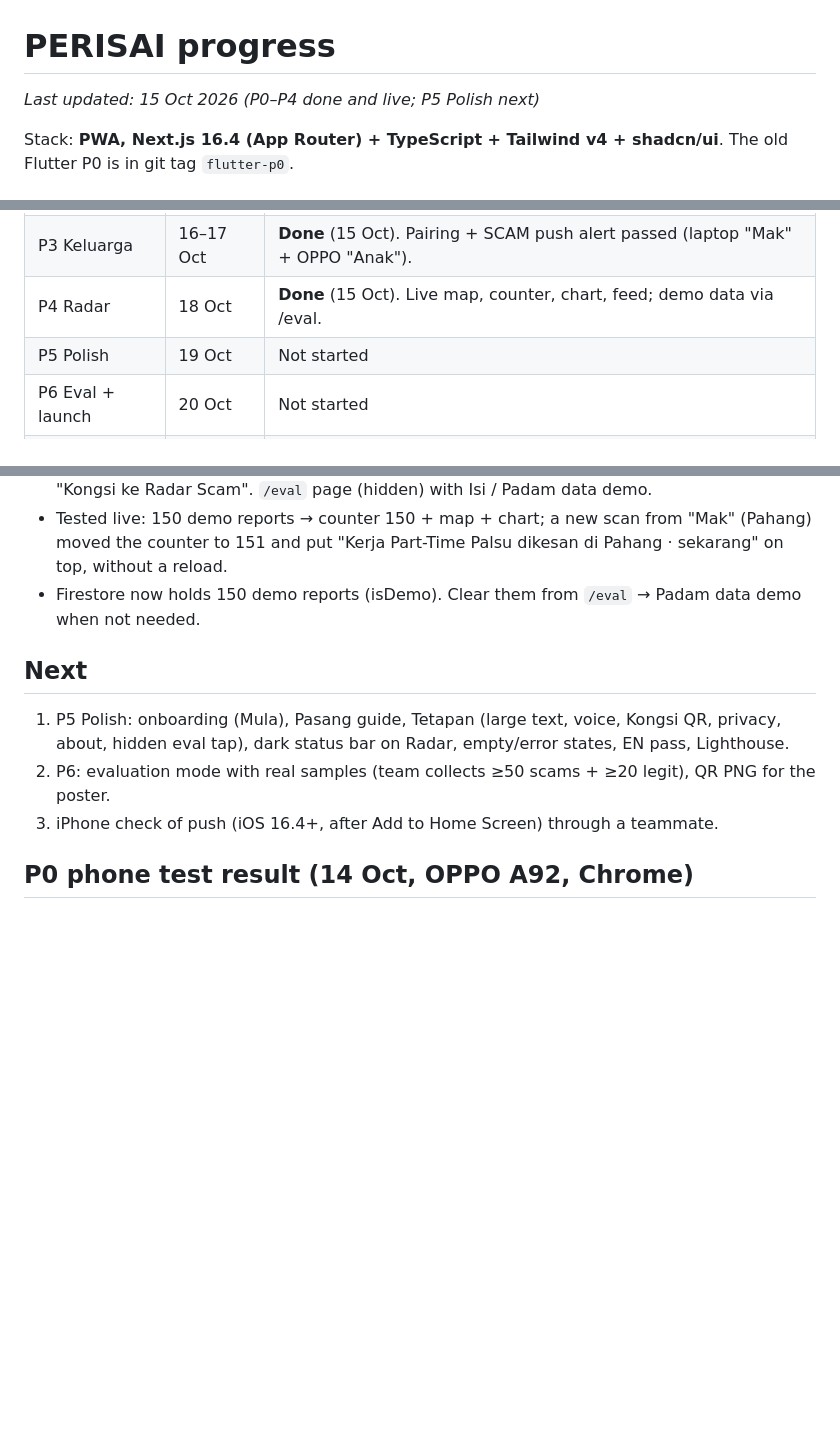
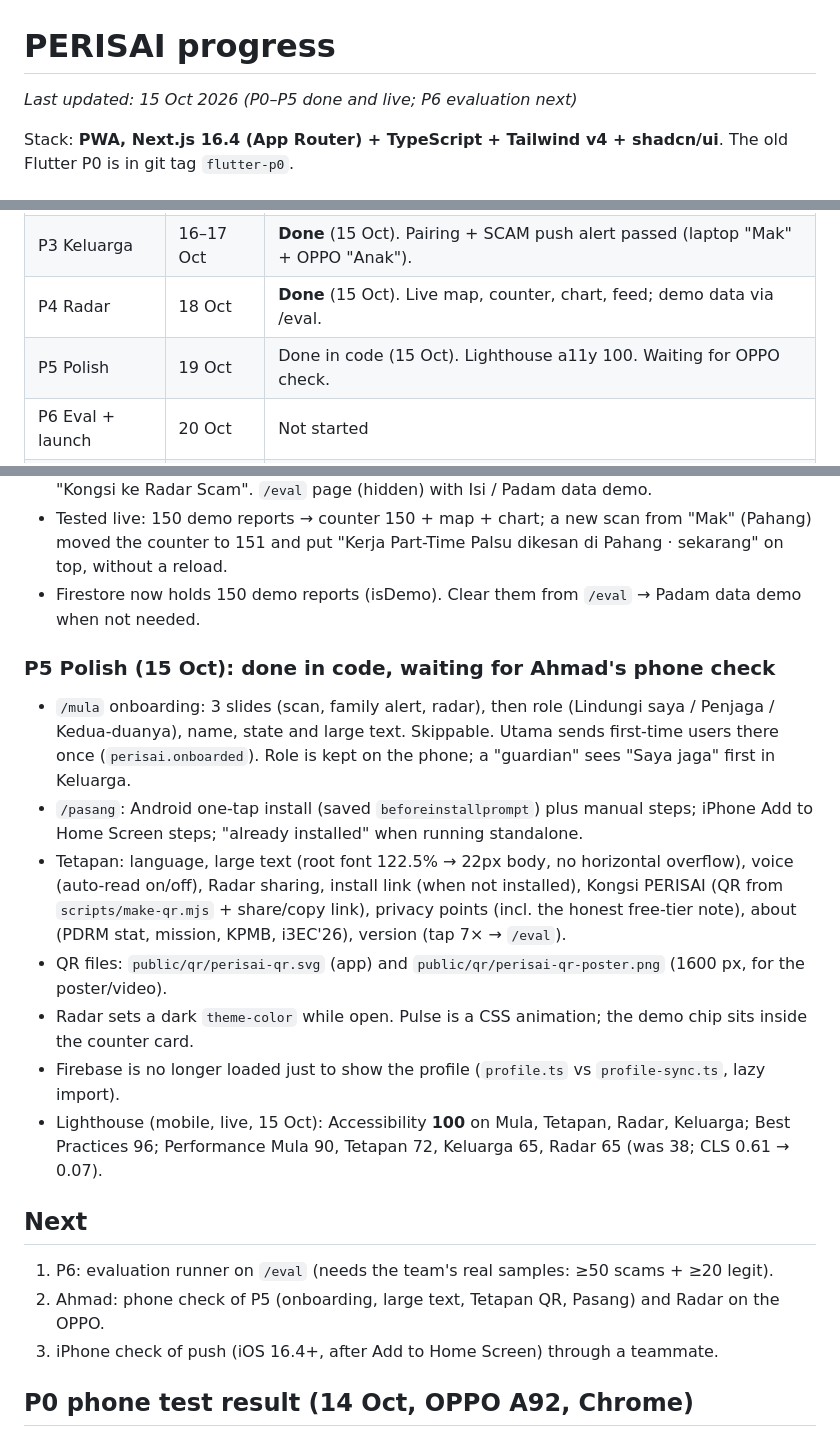
Before and after one commit to adibsyahid/perisai, a Markdown page: PROGRESS.md, 3 parts joined by grey strips. Rendered like a GitHub page; blank space fills up the shorter version.

Commit message:
P5: record polish, Lighthouse results and next steps in PROGRESS.md
Co-Authored-By: Claude Opus 5.5 <noreply@anthropic.com>

```diff
--- a/PROGRESS.md
+++ b/PROGRESS.md
@@ -1,6 +1,6 @@
 # PERISAI progress
 
-_Last updated: 15 Oct 2026 (P0–P4 done and live; P5 Polish next)_
+_Last updated: 15 Oct 2026 (P0–P5 done and live; P6 evaluation next)_
 
 Stack: **PWA, Next.js 16.4 (App Router) + TypeScript + Tailwind v4 + shadcn/ui**. The old Flutter P0 is in git tag `flutter-p0`.
 
@@ -12,7 +12,7 @@ Stack: **PWA, Next.js 16.4 (App Router) + TypeScript + Tailwind v4 + shadcn/ui**
 | P2 Share + paste | 16 Oct | **Done** (15 Oct). WhatsApp text: Copy → Tampal & Imbas. |
 | P3 Keluarga | 16–17 Oct | **Done** (15 Oct). Pairing + SCAM push alert passed (laptop "Mak" + OPPO "Anak"). |
 | P4 Radar | 18 Oct | **Done** (15 Oct). Live map, counter, chart, feed; demo data via /eval. |
-| P5 Polish | 19 Oct | Not started |
+| P5 Polish | 19 Oct | Done in code (15 Oct). Lighthouse a11y 100. Waiting for OPPO check. |
 | P6 Eval + launch | 20 Oct | Not started |
 | Video + poster | 20–22 Oct | Submit by 22 Oct (hard deadline 23 Oct) |
 
@@ -161,10 +161,25 @@ so the WhatsApp demo uses Copy → **Tampal & Imbas**. Share to PERISAI still wo
   to 151 and put "Kerja Part-Time Palsu dikesan di Pahang · sekarang" on top, without a reload.
 - Firestore now holds 150 demo reports (isDemo). Clear them from `/eval` → Padam data demo when not needed.
 
+### P5 Polish (15 Oct): done in code, waiting for Ahmad's phone check
+- `/mula` onboarding: 3 slides (scan, family alert, radar), then role (Lindungi saya / Penjaga / Kedua-duanya),
+  name, state and large text. Skippable. Utama sends first-time users there once (`perisai.onboarded`).
+  Role is kept on the phone; a "guardian" sees "Saya jaga" first in Keluarga.
+- `/pasang`: Android one-tap install (saved `beforeinstallprompt`) plus manual steps; iPhone Add to Home Screen
+  steps; "already installed" when running standalone.
+- Tetapan: language, large text (root font 122.5% → 22px body, no horizontal overflow), voice (auto-read on/off),
+  Radar sharing, install link (when not installed), Kongsi PERISAI (QR from `scripts/make-qr.mjs` +
+  share/copy link), privacy points (incl. the honest free-tier note), about (PDRM stat, mission, KPMB, i3EC'26),
+  version (tap 7× → `/eval`).
+- QR files: `public/qr/perisai-qr.svg` (app) and `public/qr/perisai-qr-poster.png` (1600 px, for the poster/video).
+- Radar sets a dark `theme-color` while open. Pulse is a CSS animation; the demo chip sits inside the counter card.
+- Firebase is no longer loaded just to show the profile (`profile.ts` vs `profile-sync.ts`, lazy import).
+- Lighthouse (mobile, live, 15 Oct): Accessibility **100** on Mula, Tetapan, Radar, Keluarga; Best Practices 96;
+  Performance Mula 90, Tetapan 72, Keluarga 65, Radar 65 (was 38; CLS 0.61 → 0.07).
+
 ## Next
-1. P5 Polish: onboarding (Mula), Pasang guide, Tetapan (large text, voice, Kongsi QR, privacy, about,
-   hidden eval tap), dark status bar on Radar, empty/error states, EN pass, Lighthouse.
-2. P6: evaluation mode with real samples (team collects ≥50 scams + ≥20 legit), QR PNG for the poster.
+1. P6: evaluation runner on `/eval` (needs the team's real samples: ≥50 scams + ≥20 legit).
+2. Ahmad: phone check of P5 (onboarding, large text, Tetapan QR, Pasang) and Radar on the OPPO.
 3. iPhone check of push (iOS 16.4+, after Add to Home Screen) through a teammate.
 
 ## P0 phone test result (14 Oct, OPPO A92, Chrome)
```
Also changed, not shown: other parts of PROGRESS.md (+0 -1 lines).
